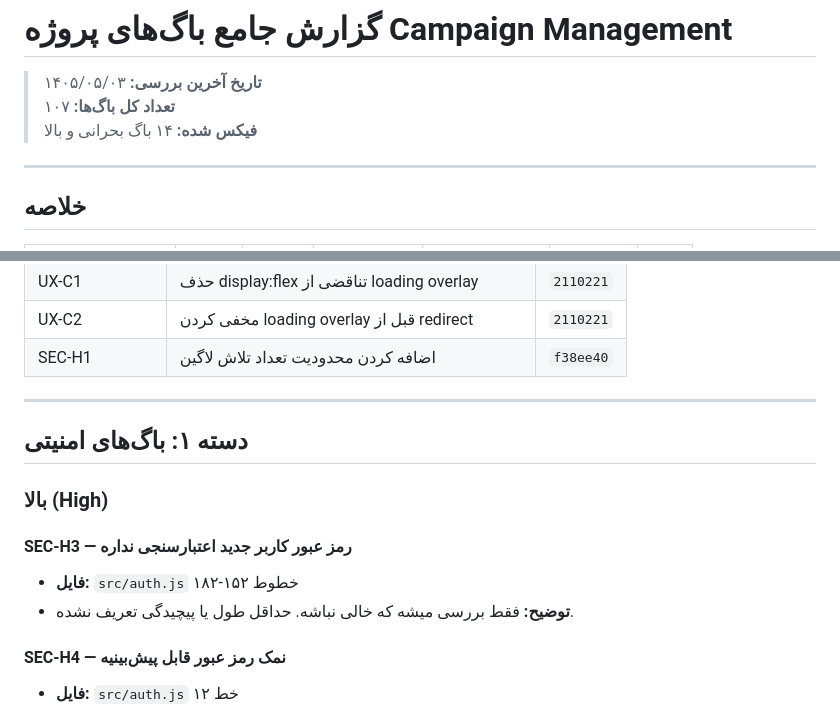
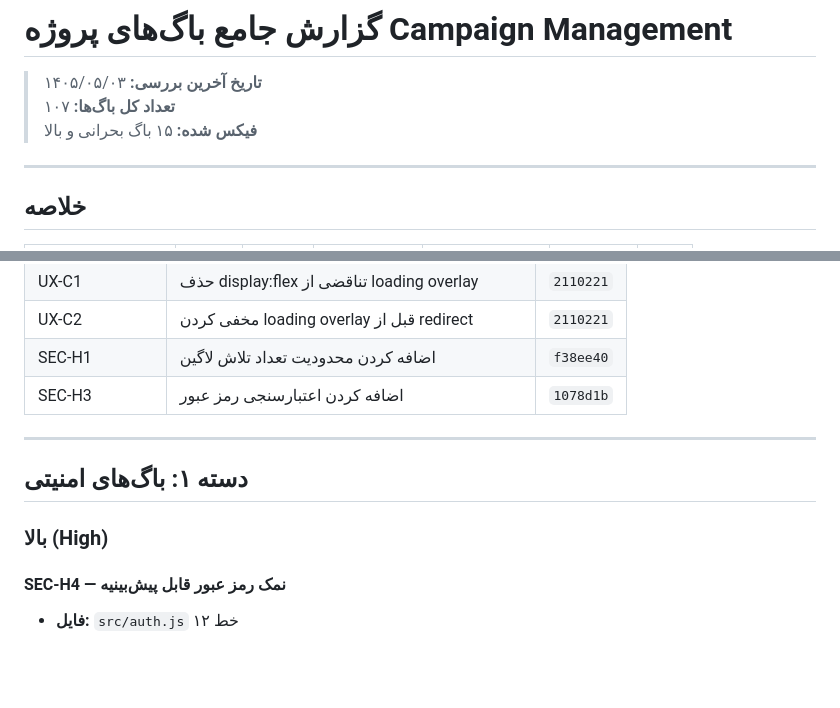
Before and after one commit to mahdihoseini4business-art/campaign-management, a Markdown page: BUGS.md, 2 parts joined by grey strips. Drawn GitHub-style; blank space fills up the shorter version.

Commit message:
docs: آپدیت BUGS.md - اضافه شدن SEC-H3 به لیست باگ‌های فیکس شده

```diff
--- a/BUGS.md
+++ b/BUGS.md
@@ -2,7 +2,7 @@
 
 > **تاریخ آخرین بررسی:** ۱۴۰۵/۰۵/۰۳
 > **تعداد کل باگ‌ها:** ۱۰۷
-> **فیکس شده:** ۱۴ باگ بحرانی و بالا
+> **فیکس شده:** ۱۵ باگ بحرانی و بالا
 
 ---
 
@@ -35,16 +35,13 @@
 | UX-C1 | حذف display:flex تناقضی از loading overlay | `2110221` |
 | UX-C2 | مخفی کردن loading overlay قبل از redirect | `2110221` |
 | SEC-H1 | اضافه کردن محدودیت تعداد تلاش لاگین | `f38ee40` |
+| SEC-H3 | اضافه کردن اعتبارسنجی رمز عبور | `1078d1b` |
 
 ---
 
 ## دسته ۱: باگ‌های امنیتی
 
 ### بالا (High)
-
-#### SEC-H3 — رمز عبور کاربر جدید اعتبارسنجی نداره
-- **فایل:** `src/auth.js` خطوط ۱۵۲-۱۸۲
-- **توضیح:** فقط بررسی میشه که خالی نباشه. حداقل طول یا پیچیدگی تعریف نشده.
 
 #### SEC-H4 — نمک رمز عبور قابل پیش‌بینیه
 - **فایل:** `src/auth.js` خط ۱۲
```
